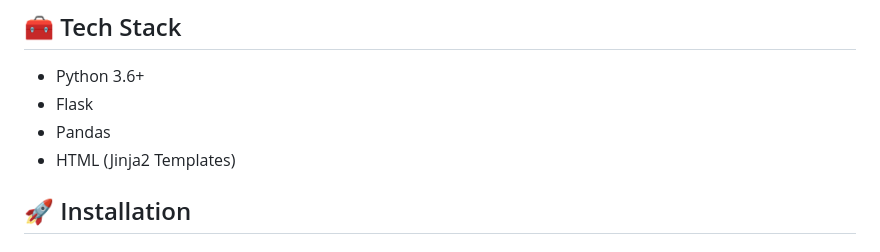
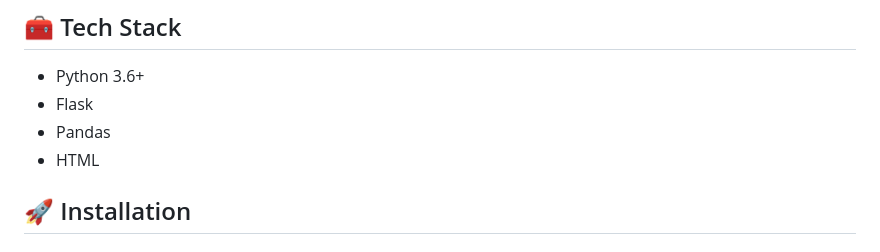
Before and after one commit to MoeHamzaA/shop_inventory, a Markdown page: ReadMe.md, the part around the change. Drawn GitHub-style.

```diff
--- a/ReadMe.md
+++ b/ReadMe.md
@@ -27,7 +27,7 @@ A **Flask-based web application** for managing car dealership inventory with a c
 - Python 3.6+
 - Flask
 - Pandas
-- HTML (Jinja2 Templates)
+- HTML
 
 ## 🚀 Installation
 ### 🔁 Clone the Repo
```
